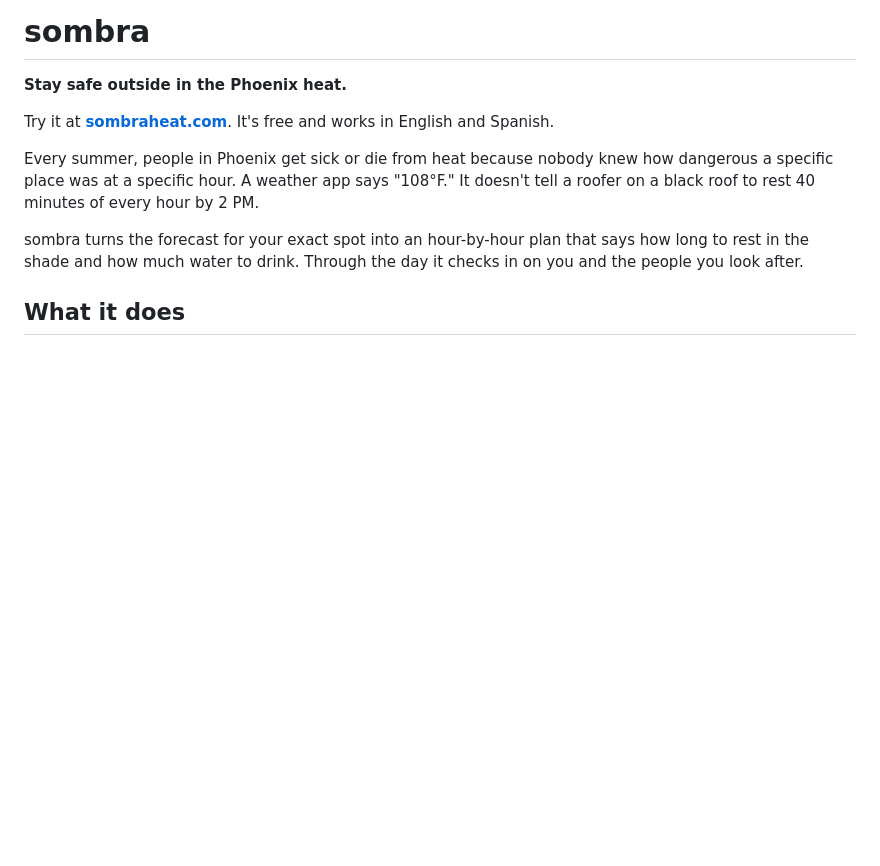
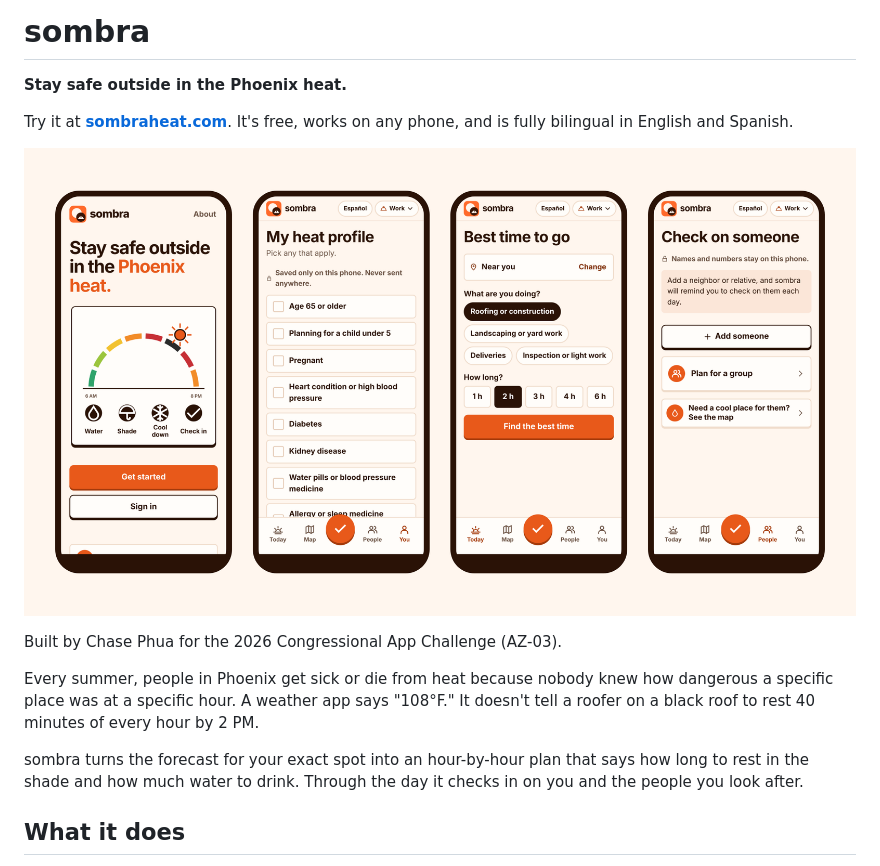
Before and after one commit to ChasePenn/Sombra, a Markdown page: README.md, the part around one of its changes. Drawn GitHub-style; pictures changed too: docs/screens.png (added); blank space fills up the shorter version.

```diff
--- a/README.md
+++ b/README.md
@@ -2,7 +2,11 @@
 
 **Stay safe outside in the Phoenix heat.**
 
-Try it at **[sombraheat.com](https://sombraheat.com)**. It's free and works in English and Spanish.
+Try it at **[sombraheat.com](https://sombraheat.com)**. It's free, works on any phone, and is fully bilingual in English and Spanish.
+
+![sombra on a phone: the home screen, heat profile, Best time and Check on someone](docs/screens.png)
+
+Built by Chase Phua for the 2026 Congressional App Challenge (AZ-03).
 
 Every summer, people in Phoenix get sick or die from heat because nobody knew how dangerous a specific place was at a specific hour. A weather app says "108°F." It doesn't tell a roofer on a black roof to rest 40 minutes of every hour by 2 PM.
 
```
Also changed, not shown: other parts of README.md (+39 -8 lines), docs/cover.jpg (added), 5 other files.
